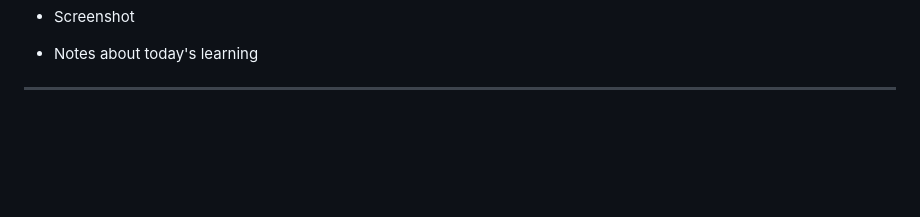
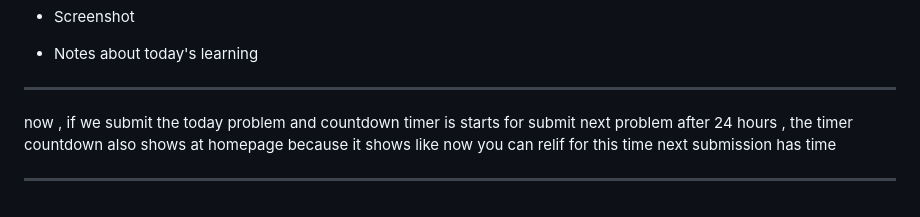
Before and after one commit to saumildoshi2004-prog/Redesign-ABTalks, a Markdown page: prompt.md, the part around the change. GitHub-like rendering; blank space fills up the shorter version.

Commit message:
Document countdown timer behavior for submissions
Add explanation about countdown timer for submissions.

```diff
--- a/prompt.md
+++ b/prompt.md
@@ -742,3 +742,7 @@ can you add these things into this website and make it more amazing with these n
 * Notes about today's learning
 
 -----------------------------------------------------------------------------------------------------------------------------------------------------------------------------
+
+now , if we submit the today problem and countdown timer is starts for submit next problem after 24 hours , the timer countdown also shows at homepage because it shows like now you can relif for this time next submission has time
+
+-----------------------------------------------------------------------------------------------------------------------------------------------------------------------------
```
